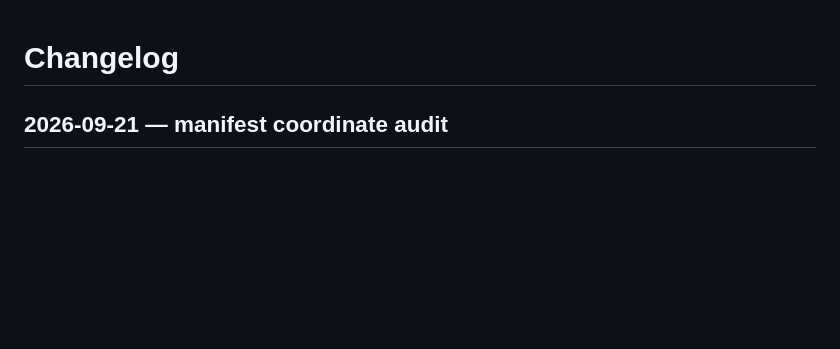
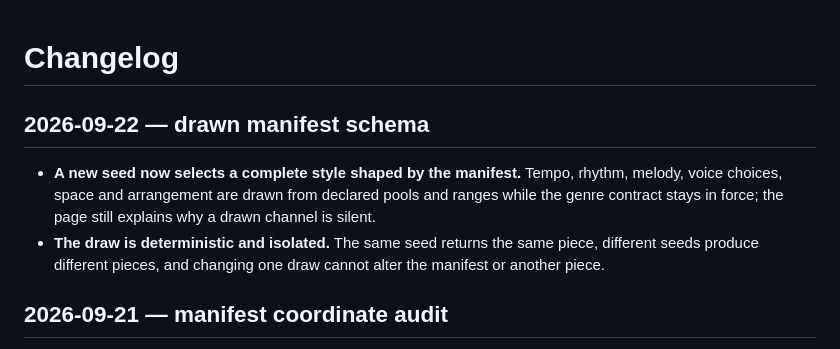
Before and after one commit to Witzman/dubsession, a Markdown page: CHANGELOG.md, the part around the change. GitHub-like rendering; blank space fills up the shorter version.

Commit message:
#38: Manifest schema release entry

```diff
--- a/CHANGELOG.md
+++ b/CHANGELOG.md
@@ -1,4 +1,14 @@
 # Changelog
+
+## 2026-09-22 — drawn manifest schema
+
+- **A new seed now selects a complete style shaped by the manifest.** Tempo,
+  rhythm, melody, voice choices, space and arrangement are drawn from declared
+  pools and ranges while the genre contract stays in force; the page still
+  explains why a drawn channel is silent.
+- **The draw is deterministic and isolated.** The same seed returns the same
+  piece, different seeds produce different pieces, and changing one draw cannot
+  alter the manifest or another piece.
 
 ## 2026-09-21 — manifest coordinate audit
 
```
